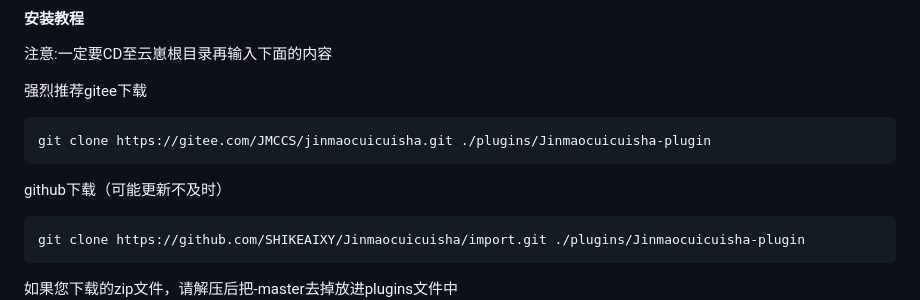
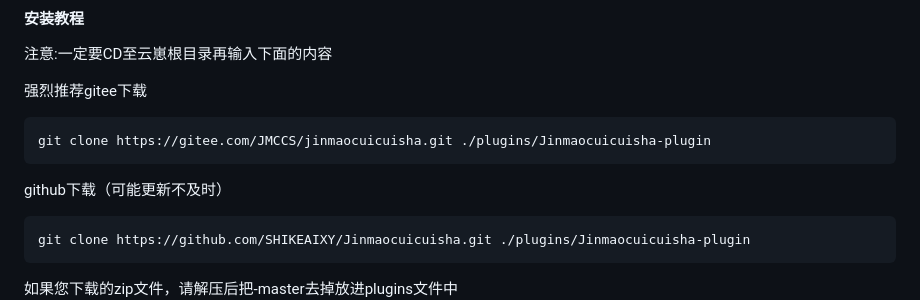
Before and after one commit to SHIKEAIXY/Jinmaocuicuisha, a Markdown page: README.md, the part around the change. Drawn GitHub-style.

Commit message:
update README.md.
Signed-off-by: 小雨 <zsfys225011250@qq.com>

````diff
--- a/README.md
+++ b/README.md
@@ -46,7 +46,7 @@ git clone https://gitee.com/JMCCS/jinmaocuicuisha.git ./plugins/Jinmaocuicuisha-
 ```
 github下载（可能更新不及时）
 ```
-git clone https://github.com/SHIKEAIXY/Jinmaocuicuisha/import.git ./plugins/Jinmaocuicuisha-plugin
+git clone https://github.com/SHIKEAIXY/Jinmaocuicuisha.git ./plugins/Jinmaocuicuisha-plugin
 ```
 如果您下载的zip文件，请解压后把-master去掉放进plugins文件中
 <br>
````
